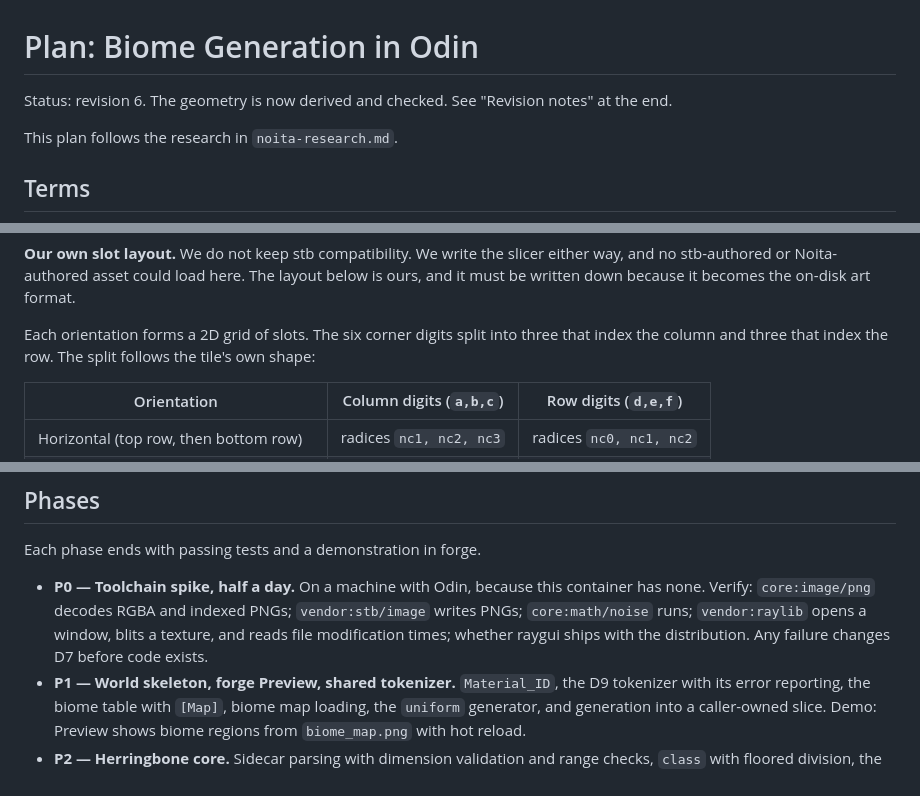
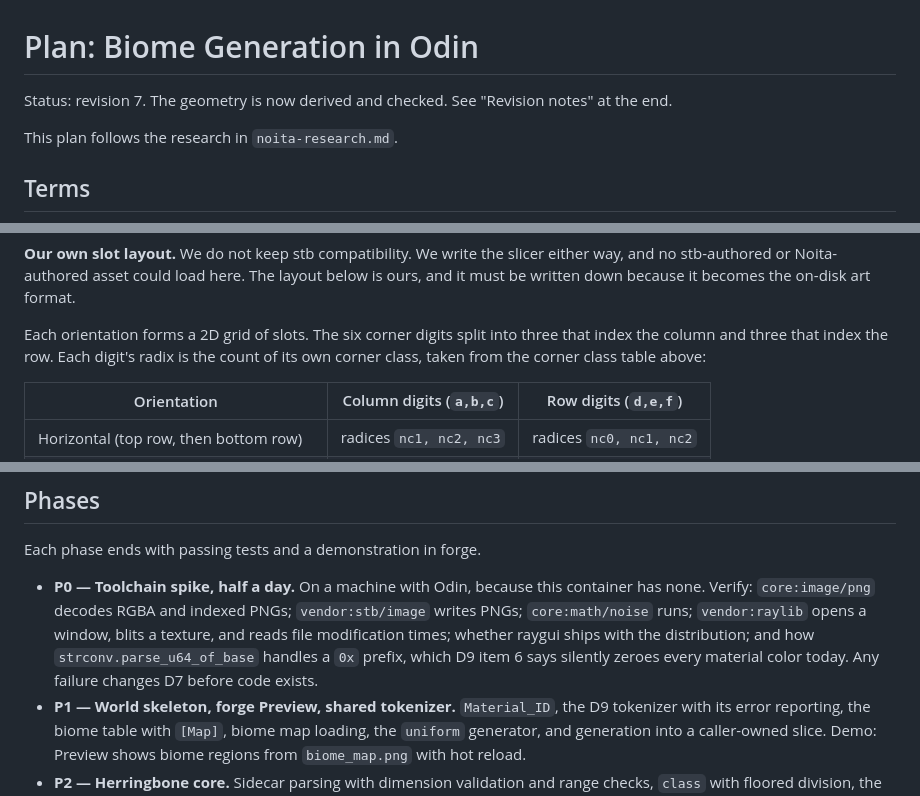
Before and after one commit to JordanShurmer/the-game, a Markdown page: docs/biome-gen/plan.md, 3 parts joined by grey strips. GitHub-like rendering.

```diff
--- a/docs/biome-gen/plan.md
+++ b/docs/biome-gen/plan.md
@@ -1,6 +1,6 @@
 # Plan: Biome Generation in Odin
 
-Status: revision 6. The geometry is now derived and checked. See
+Status: revision 7. The geometry is now derived and checked. See
 "Revision notes" at the end.
 
 This plan follows the research in `noita-research.md`.
@@ -250,7 +279,8 @@ down because it becomes the on-disk art format.
 
 Each orientation forms a 2D grid of slots. The six corner digits
 split into three that index the column and three that index the
-row. The split follows the tile's own shape:
+row. Each digit's radix is the count of its own corner class, taken
+from the corner class table above:
 
 | Orientation | Column digits (`a,b,c`) | Row digits (`d,e,f`) |
 | --- | --- | --- |
@@ -653,7 +726,9 @@ Each phase ends with passing tests and a demonstration in forge.
   RGBA and indexed PNGs; `vendor:stb/image` writes PNGs;
   `core:math/noise` runs; `vendor:raylib` opens a window, blits a
   texture, and reads file modification times; whether raygui ships
-  with the distribution. Any failure changes D7 before code exists.
+  with the distribution; and how `strconv.parse_u64_of_base`
+  handles a `0x` prefix, which D9 item 6 says silently zeroes every
+  material color today. Any failure changes D7 before code exists.
 - **P1 — World skeleton, forge Preview, shared tokenizer.**
   `Material_ID`, the D9 tokenizer with its error reporting, the
   biome table with `[Map]`, biome map loading, the `uniform`
```
Also changed, not shown: other parts of docs/biome-gen/plan.md (+111 -22 lines).
